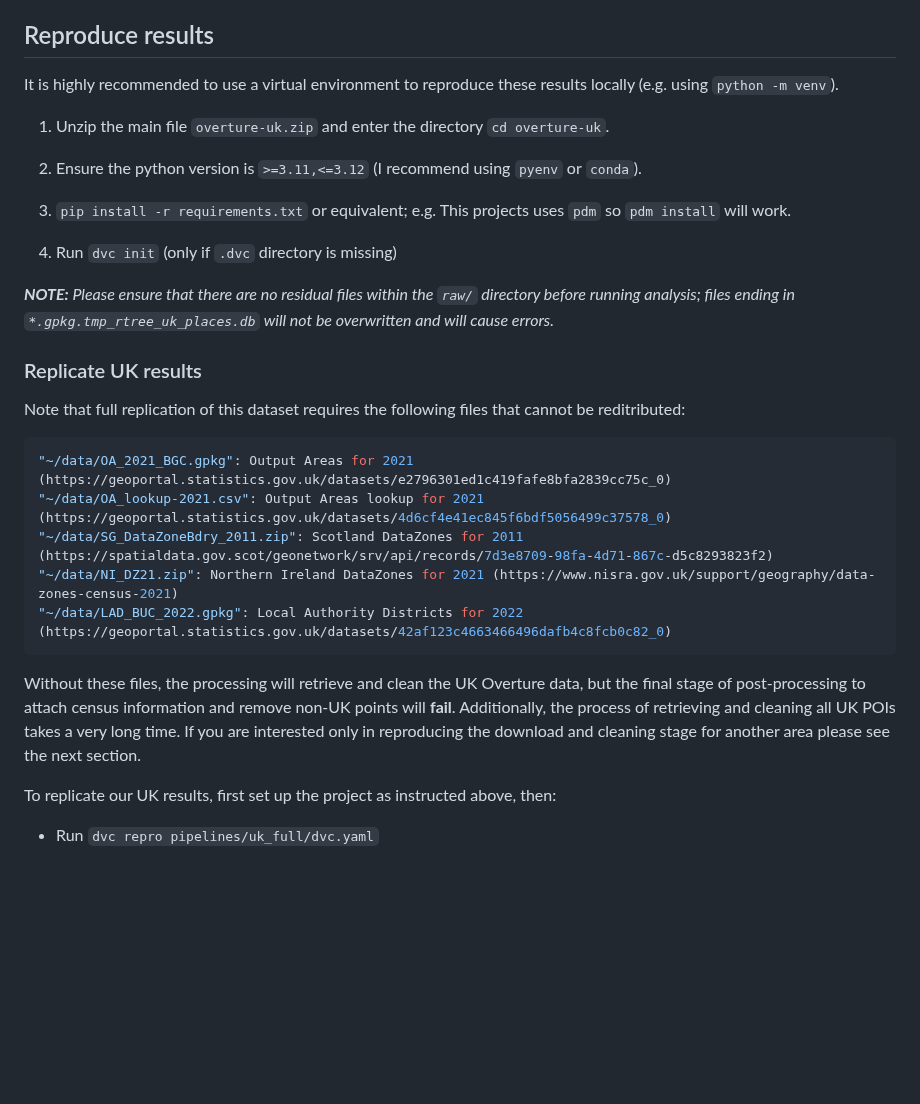
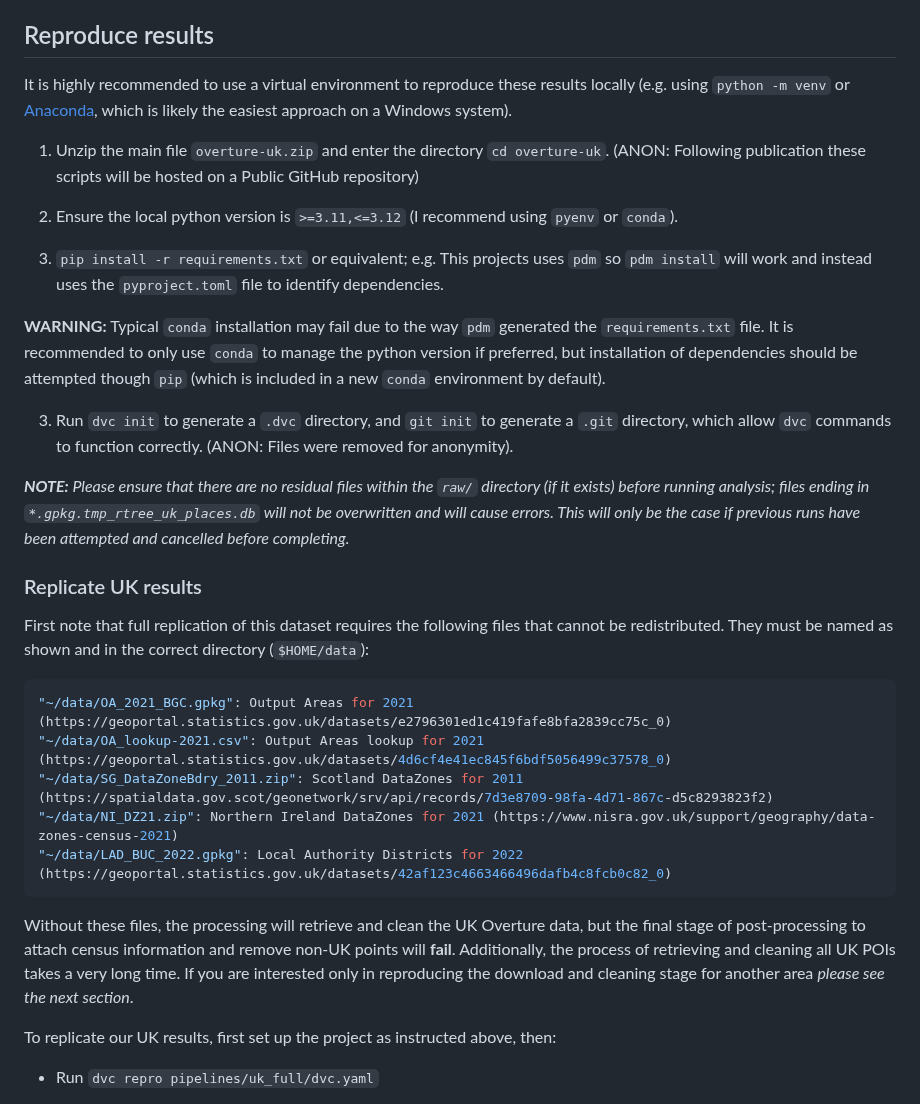
Before and after one commit to cjber/overture-uk, a Markdown page: README.md, the part around the change. Drawn GitHub-style; blank space fills up the shorter version.

````diff
--- a/README.md
+++ b/README.md
@@ -8,22 +8,23 @@ Different geographic extents may be specified to retrieve data for different reg
 
 ## Reproduce results
 
-It is highly recommended to use a virtual environment to reproduce these results locally (e.g. using `python -m venv`).
+It is highly recommended to use a virtual environment to reproduce these results locally (e.g. using `python -m venv` or [Anaconda](https://www.anaconda.com/download), which is likely the easiest approach on a Windows system).
 
-1. Unzip the main file `overture-uk.zip` and enter the directory `cd overture-uk`.
+1. Unzip the main file `overture-uk.zip` and enter the directory `cd overture-uk`. (ANON: Following publication these scripts will be hosted on a Public GitHub repository)
 
-2. Ensure the python version is `>=3.11,<=3.12` (I recommend using `pyenv` or `conda`).
+2. Ensure the local python version is `>=3.11,<=3.12` (I recommend using `pyenv` or `conda`).
 
-2. `pip install -r requirements.txt` or equivalent; e.g. This projects uses `pdm` so `pdm install` will work.
+2. `pip install -r requirements.txt` or equivalent; e.g. This projects uses `pdm` so `pdm install` will work and instead uses the `pyproject.toml` file to identify dependencies.
 
-3. Run `dvc init` (only if `.dvc` directory is missing)
+**WARNING:** Typical `conda` installation may fail due to the way `pdm` generated the `requirements.txt` file. It is recommended to only use `conda` to manage the python version if preferred, but installation of dependencies should be attempted though `pip` (which is included in a new `conda` environment by default).
 
+3. Run `dvc init` to generate a `.dvc` directory, and `git init` to generate a `.git` directory, which allow `dvc` commands to function correctly. (ANON: Files were removed for anonymity).
 
-_**NOTE:** Please ensure that there are no residual files within the `raw/` directory before running analysis; files ending in `*.gpkg.tmp_rtree_uk_places.db` will not be overwritten and will cause errors._
+_**NOTE:** Please ensure that there are no residual files within the `raw/` directory (if it exists) before running analysis; files ending in `*.gpkg.tmp_rtree_uk_places.db` will not be overwritten and will cause errors. This will only be the case if previous runs have been attempted and cancelled before completing._
 
 ### Replicate UK results
 
- Note that full replication of this dataset requires the following files that cannot be reditributed:
+First note that full replication of this dataset requires the following files that cannot be redistributed. They must be named as shown and in the correct directory (`$HOME/data`):
 
 ```bash
 "~/data/OA_2021_BGC.gpkg": Output Areas for 2021 (https://geoportal.statistics.gov.uk/datasets/e2796301ed1c419fafe8bfa2839cc75c_0)
@@ -33,7 +34,7 @@ _**NOTE:** Please ensure that there are no residual files within the `raw/` dire
 "~/data/LAD_BUC_2022.gpkg": Local Authority Districts for 2022 (https://geoportal.statistics.gov.uk/datasets/42af123c4663466496dafb4c8fcb0c82_0)
 ```
 
-Without these files, the processing will retrieve and clean the UK Overture data, but the final stage of post-processing to attach census information and remove non-UK points will **fail**. Additionally, the process of retrieving and cleaning all UK POIs takes a very long time. If you are interested only in reproducing the download and cleaning stage for another area please see the next section.
+Without these files, the processing will retrieve and clean the UK Overture data, but the final stage of post-processing to attach census information and remove non-UK points will **fail**. Additionally, the process of retrieving and cleaning all UK POIs takes a very long time. If you are interested only in reproducing the download and cleaning stage for another area _please see the next section_.
 
 To replicate our UK results, first set up the project as instructed above, then:
 
````
